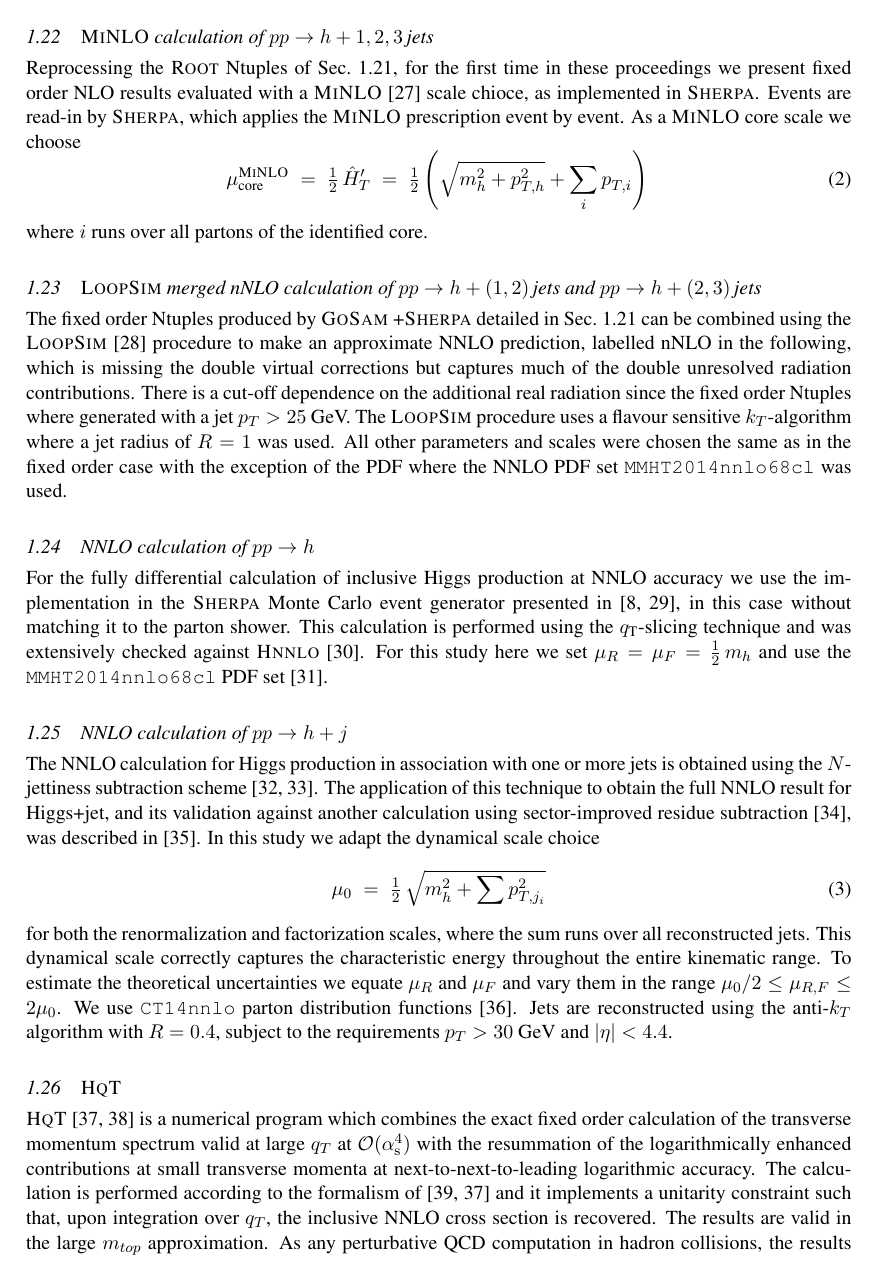
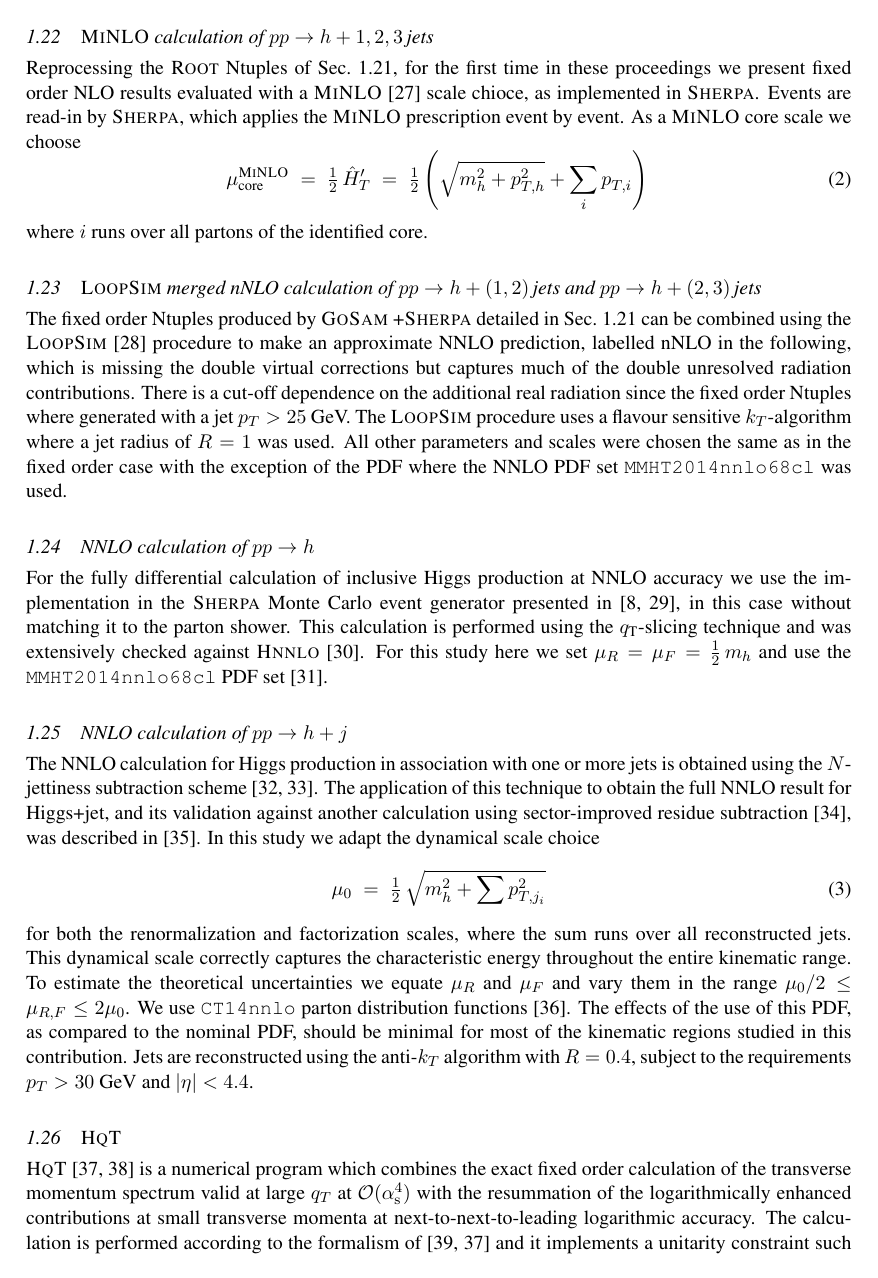
Before and after one commit to MarekSchoenherr/LH15-hjets, a LaTeX document (hjetscomp_main.tex, which reads tools/BFGLPNNLO.tex): page 3 of 48. Compiled offline with pdfLaTeX.

Commit message:
Update BFGLPNNLO.tex

```diff
--- a/tools/BFGLPNNLO.tex
+++ b/tools/BFGLPNNLO.tex
@@ -19,5 +19,6 @@ captures the characteristic energy throughout the entire kinematic
 range.  To estimate the theoretical uncertainties we equate $\mu_R$
 and $\mu_F$ and vary them in the range $\mu_0/2 \leq \mu_{R,F} \leq 2 \mu_0$.
 We use \texttt{CT14nnlo} parton distribution functions
-\cite{Dulat:2015mca}.  Jets are reconstructed using the anti-$k_T$ algorithm
+\cite{Dulat:2015mca}. The effects of the use of this PDF, as compared to the nominal PDF, should be
+minimal for most of the kinematic regions studied in this contribution. Jets are reconstructed using the anti-$k_T$ algorithm
 with $R=0.4$, subject to the requirements $p_T>30$ GeV and $|\eta|<4.4$.
```
